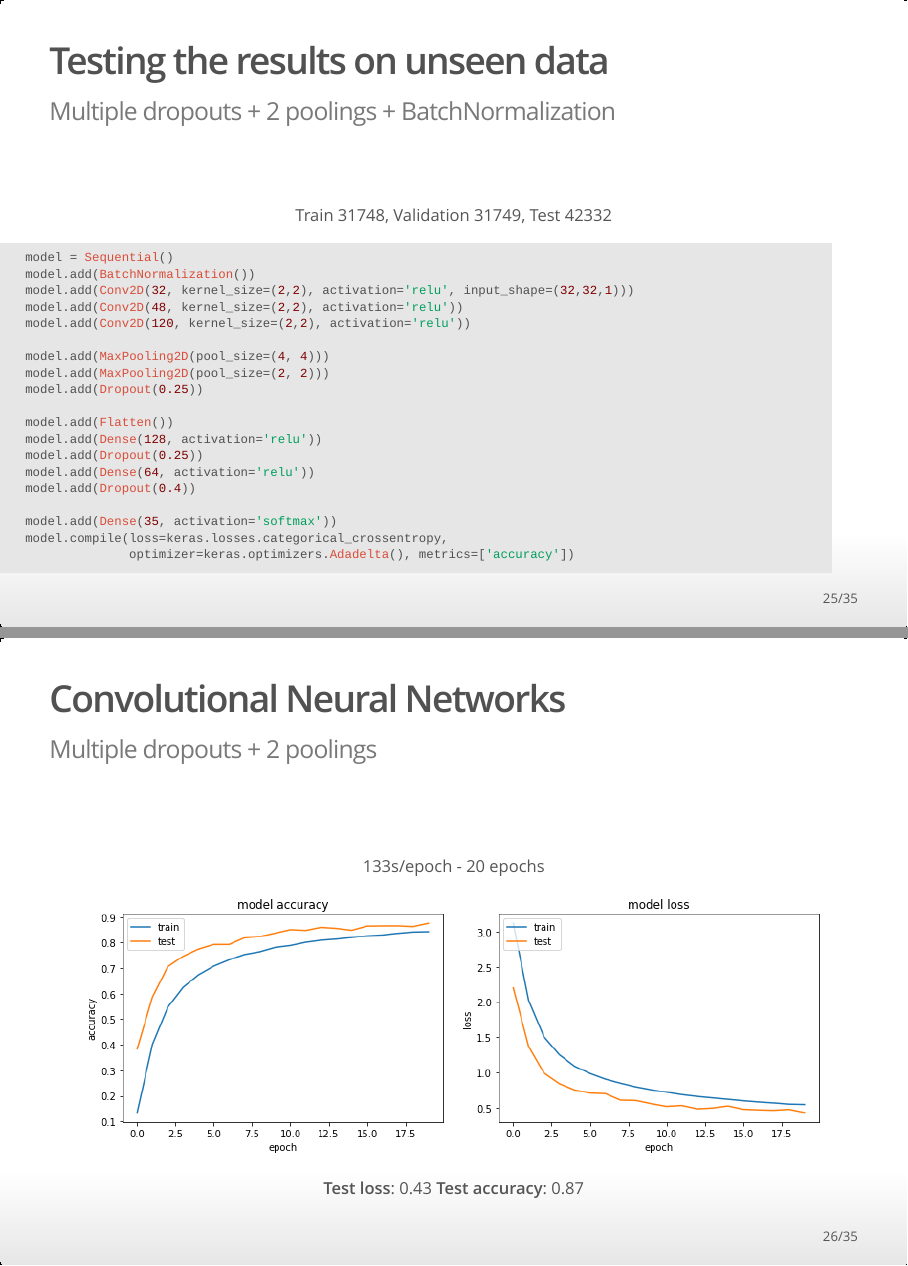
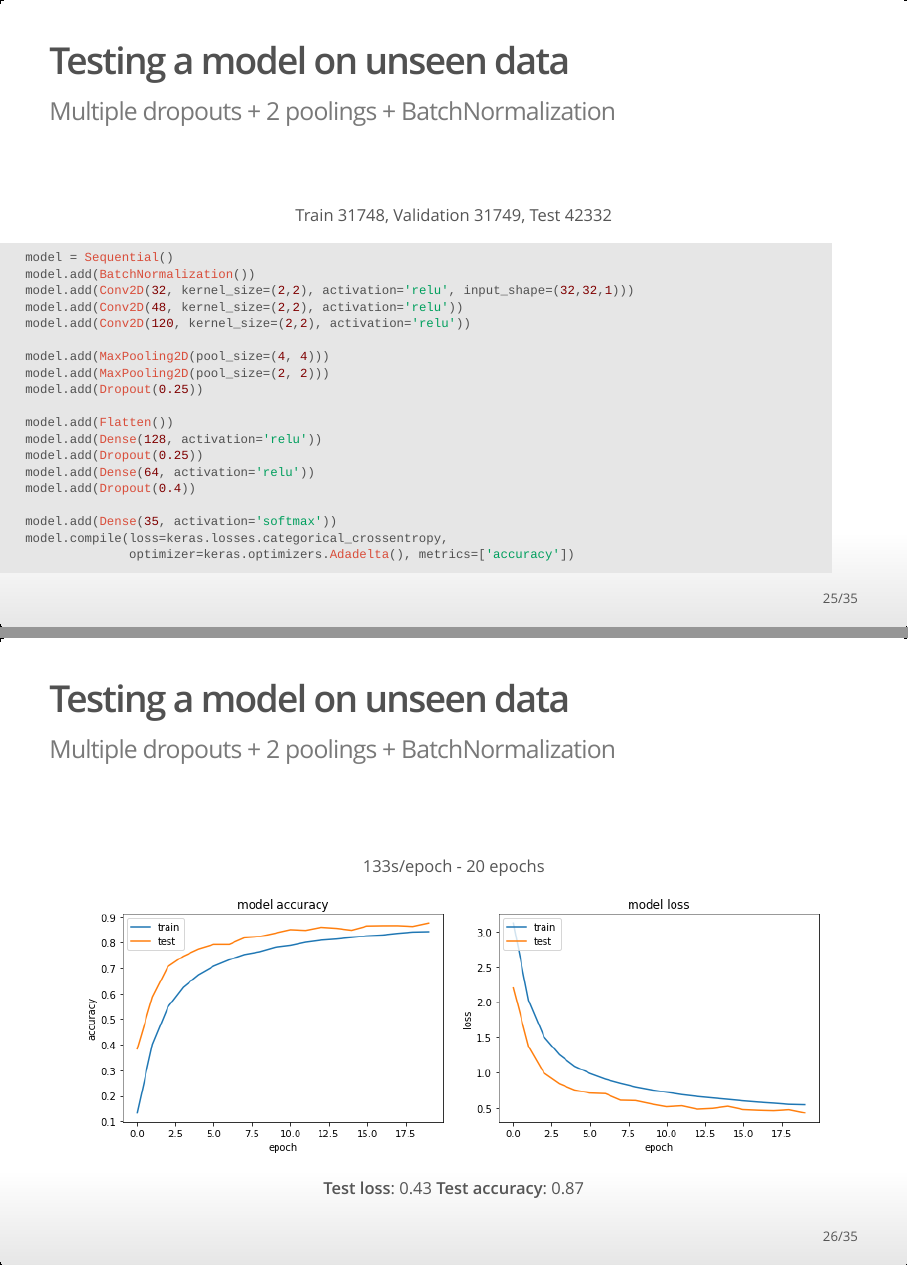
Before and after one commit to ginevracoal/SpeechRecognitionProject, an R Markdown document (presentation/presentation.Rmd): pages 25 and 26 of 35, joined at a grey line. The pictures show the output file presentation/presentation.html that the author committed with the source, opened offline.

Commit message:
presentation update

````diff
--- a/presentation/presentation.Rmd
+++ b/presentation/presentation.Rmd
@@ -390,7 +390,7 @@ model.compile(loss=keras.losses.categorical_crossentropy,
 <img src="images/model_3_accuracy.png" width=450>
 <img src="images/model_3_loss.png" width=450>
 
-##Testing the results on unseen data | Multiple dropouts + 2 poolings + BatchNormalization {.flexbox .vcenter}
+##Testing a model on unseen data | Multiple dropouts + 2 poolings + BatchNormalization {.flexbox .vcenter}
 
 Train 31748, Validation 31749, Test 42332
 
@@ -418,7 +418,7 @@ model.compile(loss=keras.losses.categorical_crossentropy,
 
 ```
 
-## Convolutional Neural Networks | Multiple dropouts + 2 poolings {.flexbox .vcenter}
+##Testing a model on unseen data | Multiple dropouts + 2 poolings + BatchNormalization {.flexbox .vcenter}
 
 <!-- questo ci ha messo circa 1 minuto per epoch... quindi -->
 
````
Also changed, not shown: presentation/presentation.html.
